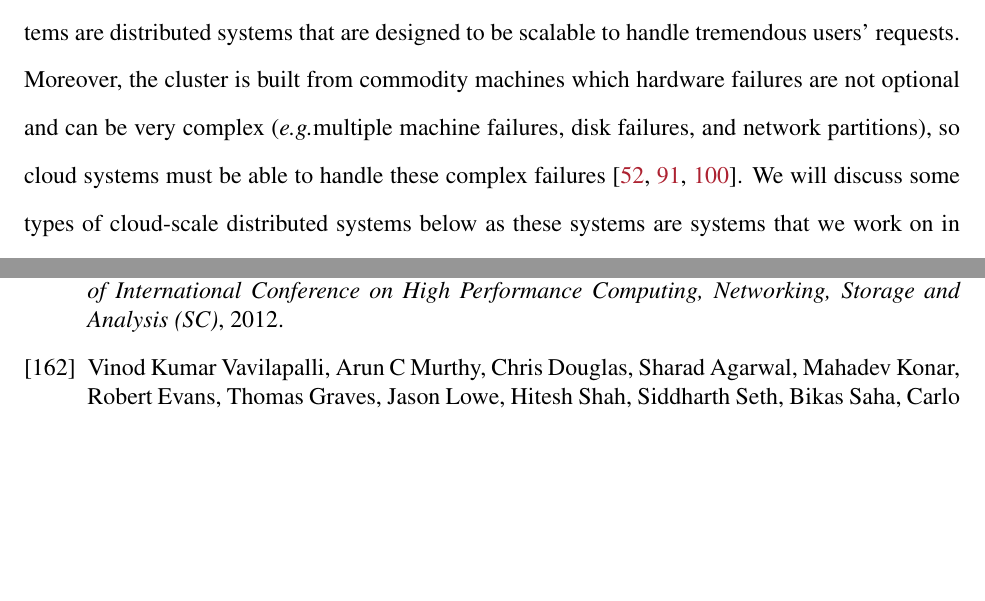
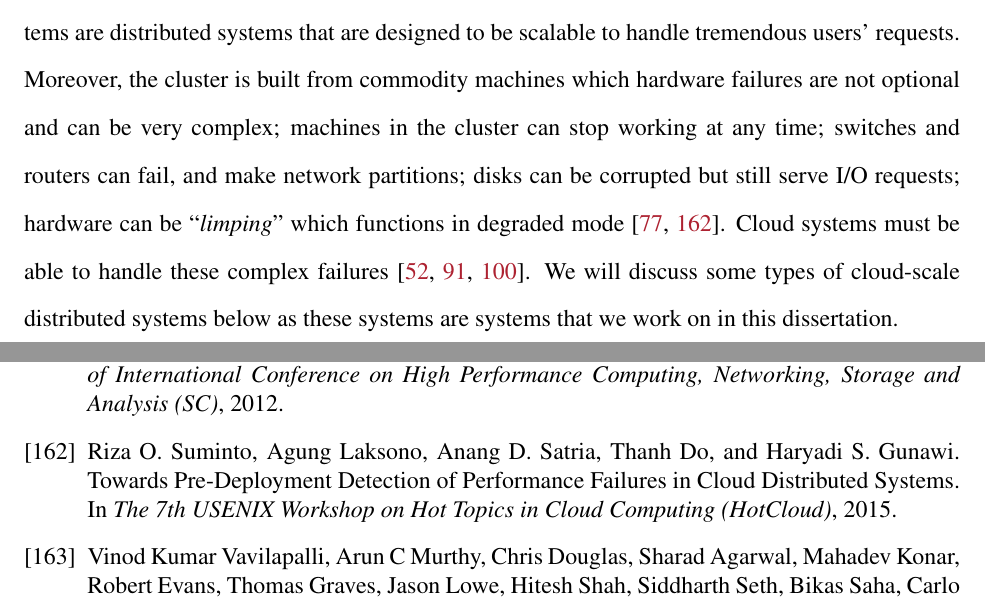
Before and after one commit to tanakorn/dissertation, a LaTeX thesis (main.tex, which reads bg-cloud.tex): two parts of pages 23 and 130 of 131 before the commit and two parts of pages 23 and 130 of 132 after it, joined at a grey line, cut so that both start at the same text, the shorter picture padded with empty space. Compiled offline with pdfLaTeX.

Commit message:
Add more personal citations

```diff
--- a/bg-cloud.tex
+++ b/bg-cloud.tex
@@ -45,12 +45,14 @@ workload increase, we do not upgrade hardware specification, but add more
 machines to the systems. Thus, cloud-scale distributed systems are distributed
 systems that are designed to be scalable to handle tremendous users' requests.
 Moreover, the cluster is built from commodity machines which hardware failures
-are not optional and can be very complex (\eg multiple machine failures, disk
-failures, and network partitions), so cloud systems must be able to handle
-these complex failures \cite{Abadi09-Cloud, Gunawi+11-FaaS-TR,
-Hamilton07-Deploying}.  We will discuss some types of cloud-scale distributed
-systems below as these systems are systems that we work on in this
-dissertation.
+are not optional and can be very complex; machines in the cluster can stop
+working at any time; switches and routers can fail, and make network partitions;
+disks can be corrupted but still serve I/O requests; hardware can be
+``\textit{limping}'' which functions in degraded mode \cite{Do+13-Limplock,
+Suminto+15-Spv}. Cloud systems must be able to handle these complex failures
+\cite{Abadi09-Cloud, Gunawi+11-FaaS-TR, Hamilton07-Deploying}. We will discuss
+some types of cloud-scale distributed systems below as these systems are systems
+that we work on in this dissertation.
 
 \begin{itemize}
 
```
